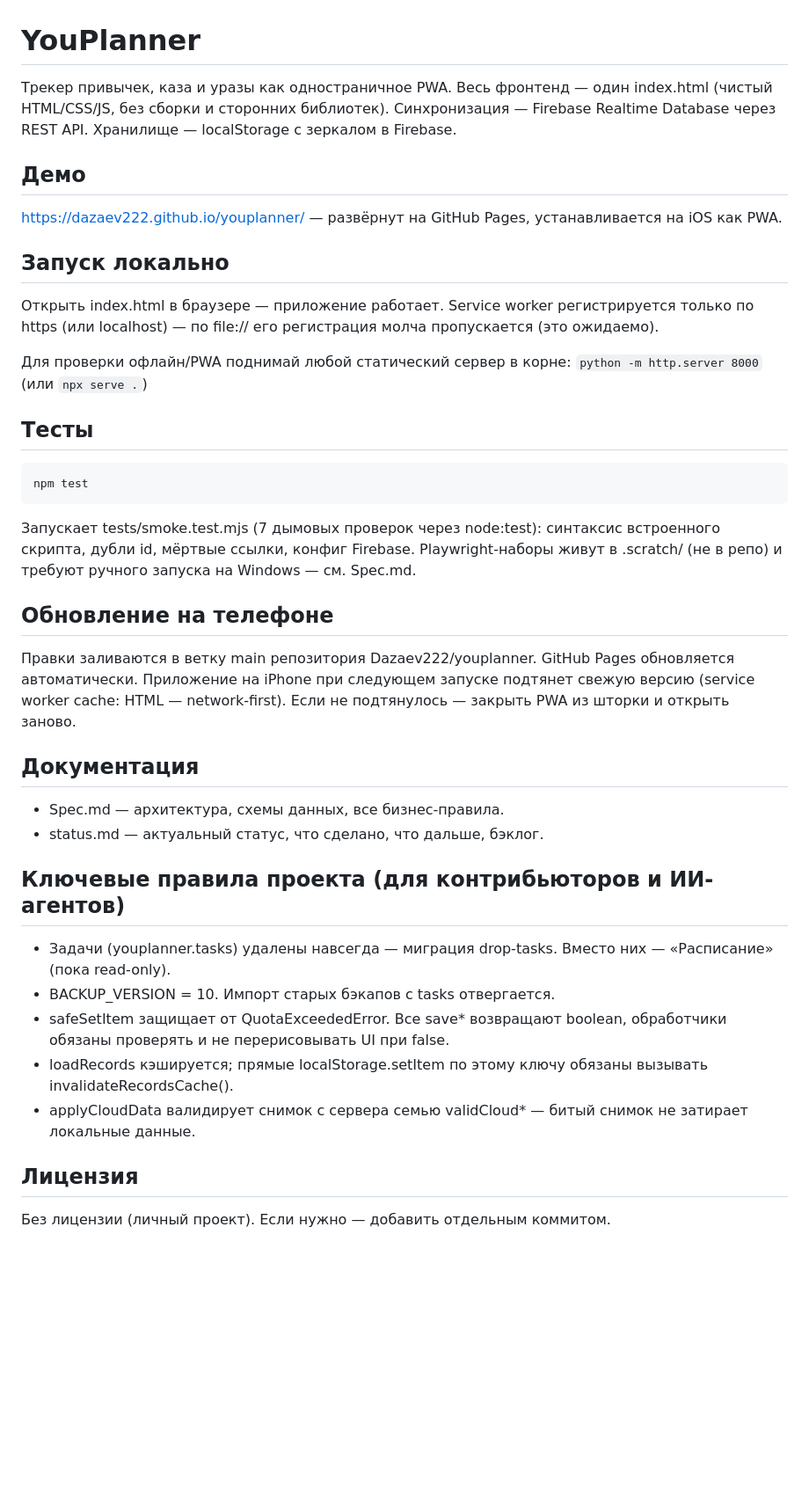
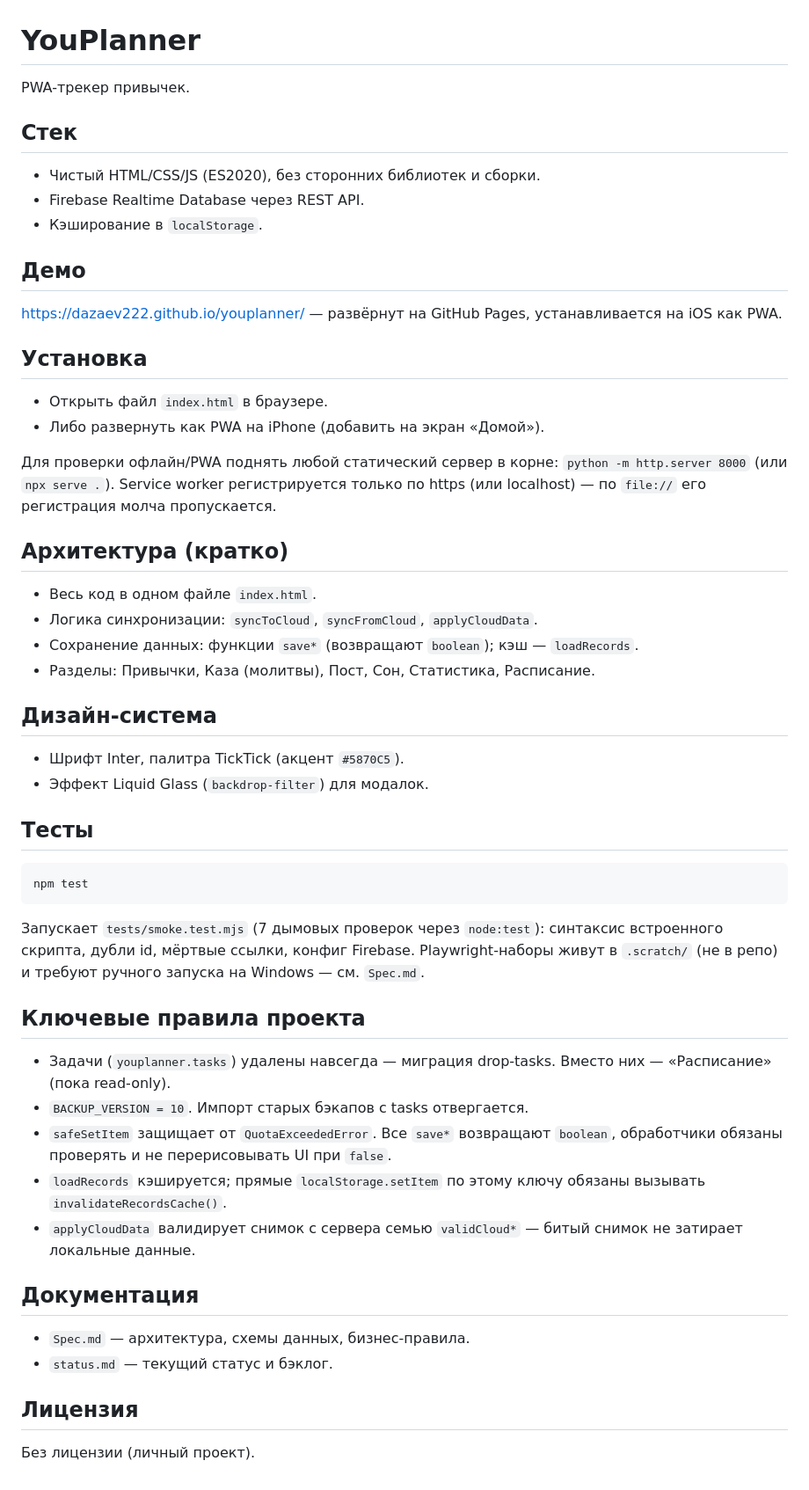
Before and after one commit to Dazaev222/youplanner, a Markdown page: README.md, the part around the change. Shown at 88% size. GitHub-like rendering; blank space fills up the shorter version.

Commit message:
docs: update README with architecture and design system

````diff
--- a/README.md
+++ b/README.md
@@ -1,23 +1,39 @@
 # YouPlanner
 
-Трекер привычек, каза и уразы как одностраничное PWA. Весь фронтенд —
-один index.html (чистый HTML/CSS/JS, без сборки и сторонних библиотек).
-Синхронизация — Firebase Realtime Database через REST API. Хранилище —
-localStorage с зеркалом в Firebase.
+PWA-трекер привычек.
+
+## Стек
+
+- Чистый HTML/CSS/JS (ES2020), без сторонних библиотек и сборки.
+- Firebase Realtime Database через REST API.
+- Кэширование в `localStorage`.
 
 ## Демо
 
 https://dazaev222.github.io/youplanner/ — развёрнут на GitHub Pages,
 устанавливается на iOS как PWA.
 
-## Запуск локально
+## Установка
 
-Открыть index.html в браузере — приложение работает. Service worker
-регистрируется только по https (или localhost) — по file:// его
-регистрация молча пропускается (это ожидаемо).
+- Открыть файл `index.html` в браузере.
+- Либо развернуть как PWA на iPhone (добавить на экран «Домой»).
 
-Для проверки офлайн/PWA поднимай любой статический сервер в корне:
-`python -m http.server 8000` (или `npx serve .`)
+Для проверки офлайн/PWA поднять любой статический сервер в корне:
+`python -m http.server 8000` (или `npx serve .`). Service worker
+регистрируется только по https (или localhost) — по `file://` его
+регистрация молча пропускается.
+
+## Архитектура (кратко)
+
+- Весь код в одном файле `index.html`.
+- Логика синхронизации: `syncToCloud`, `syncFromCloud`, `applyCloudData`.
+- Сохранение данных: функции `save*` (возвращают `boolean`); кэш — `loadRecords`.
+- Разделы: Привычки, Каза (молитвы), Пост, Сон, Статистика, Расписание.
+
+## Дизайн-система
+
+- Шрифт Inter, палитра TickTick (акцент `#5870C5`).
+- Эффект Liquid Glass (`backdrop-filter`) для модалок.
 
 ## Тесты
 
@@ -25,36 +41,28 @@ https://dazaev222.github.io/youplanner/ — развёрнут на GitHub Pages
 npm test
 ```
 
-Запускает tests/smoke.test.mjs (7 дымовых проверок через node:test):
+Запускает `tests/smoke.test.mjs` (7 дымовых проверок через `node:test`):
 синтаксис встроенного скрипта, дубли id, мёртвые ссылки, конфиг Firebase.
-Playwright-наборы живут в .scratch/ (не в репо) и требуют ручного запуска
-на Windows — см. Spec.md.
+Playwright-наборы живут в `.scratch/` (не в репо) и требуют ручного запуска
+на Windows — см. `Spec.md`.
 
-## Обновление на телефоне
+## Ключевые правила проекта
 
-Правки заливаются в ветку main репозитория Dazaev222/youplanner.
-GitHub Pages обновляется автоматически. Приложение на iPhone при
-следующем запуске подтянет свежую версию (service worker cache:
-HTML — network-first). Если не подтянулось — закрыть PWA из шторки
-и открыть заново.
+- Задачи (`youplanner.tasks`) удалены навсегда — миграция drop-tasks.
+  Вместо них — «Расписание» (пока read-only).
+- `BACKUP_VERSION = 10`. Импорт старых бэкапов с tasks отвергается.
+- `safeSetItem` защищает от `QuotaExceededError`. Все `save*` возвращают
+  `boolean`, обработчики обязаны проверять и не перерисовывать UI при `false`.
+- `loadRecords` кэшируется; прямые `localStorage.setItem` по этому ключу
+  обязаны вызывать `invalidateRecordsCache()`.
+- `applyCloudData` валидирует снимок с сервера семью `validCloud*` —
+  битый снимок не затирает локальные данные.
 
 ## Документация
 
-- Spec.md — архитектура, схемы данных, все бизнес-правила.
-- status.md — актуальный статус, что сделано, что дальше, бэклог.
-
-## Ключевые правила проекта (для контрибьюторов и ИИ-агентов)
-
-- Задачи (youplanner.tasks) удалены навсегда — миграция drop-tasks.
-  Вместо них — «Расписание» (пока read-only).
-- BACKUP_VERSION = 10. Импорт старых бэкапов с tasks отвергается.
-- safeSetItem защищает от QuotaExceededError. Все save* возвращают
-  boolean, обработчики обязаны проверять и не перерисовывать UI при false.
-- loadRecords кэшируется; прямые localStorage.setItem по этому ключу
-  обязаны вызывать invalidateRecordsCache().
-- applyCloudData валидирует снимок с сервера семью validCloud* —
-  битый снимок не затирает локальные данные.
+- `Spec.md` — архитектура, схемы данных, бизнес-правила.
+- `status.md` — текущий статус и бэклог.
 
 ## Лицензия
 
-Без лицензии (личный проект). Если нужно — добавить отдельным коммитом.
+Без лицензии (личный проект).
````
